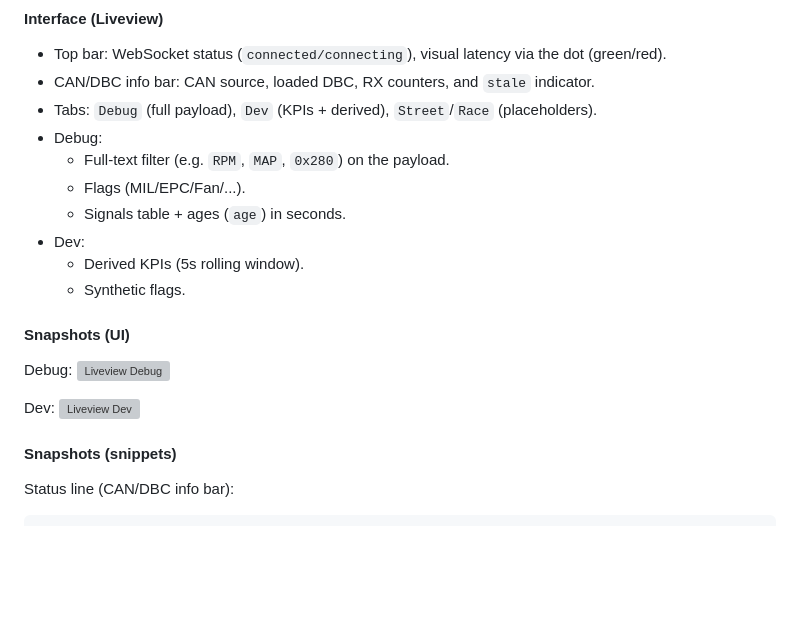
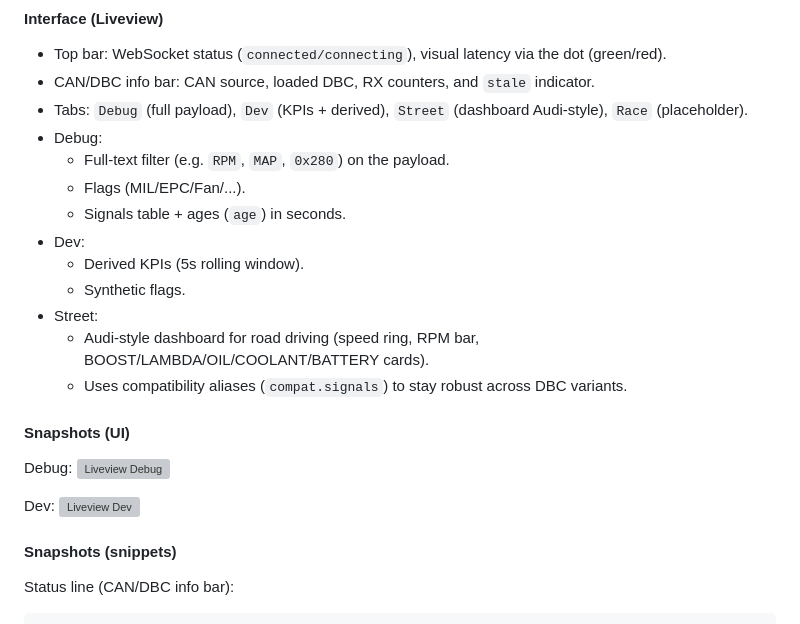
Before and after one commit to olivierbrager/golf4-can-bench, a Markdown page: README.md, the part around the change. Rendered like a GitHub page; blank space fills up the shorter version; grey boxes are pictures that could not be loaded.

Commit message:
docs: update README with Street dashboard details

```diff
--- a/README.md
+++ b/README.md
@@ -90,7 +90,7 @@ Le TX lit sa configuration dans `frames.yaml` (bus, DBC, messages, périodes, ma
 #### Interface (Liveview)
 - Top bar: WebSocket status (`connected/connecting`), visual latency via the dot (green/red).
 - CAN/DBC info bar: CAN source, loaded DBC, RX counters, and `stale` indicator.
-- Tabs: `Debug` (full payload), `Dev` (KPIs + derived), `Street`/`Race` (placeholders).
+- Tabs: `Debug` (full payload), `Dev` (KPIs + derived), `Street` (dashboard Audi-style), `Race` (placeholder).
 - Debug:
   - Full-text filter (e.g. `RPM`, `MAP`, `0x280`) on the payload.
   - Flags (MIL/EPC/Fan/...).
@@ -98,6 +98,9 @@ Le TX lit sa configuration dans `frames.yaml` (bus, DBC, messages, périodes, ma
 - Dev:
   - Derived KPIs (5s rolling window).
   - Synthetic flags.
+- Street:
+  - Audi-style dashboard for road driving (speed ring, RPM bar, BOOST/LAMBDA/OIL/COOLANT/BATTERY cards).
+  - Uses compatibility aliases (`compat.signals`) to stay robust across DBC variants.
 
 #### Snapshots (UI)
 Debug:
@@ -105,6 +108,7 @@ Debug:
 
 Dev:
 ![Liveview Dev](docs/snapshots/liveview-dev.png)
+
 
 #### Snapshots (snippets)
 Status line (CAN/DBC info bar):
```
